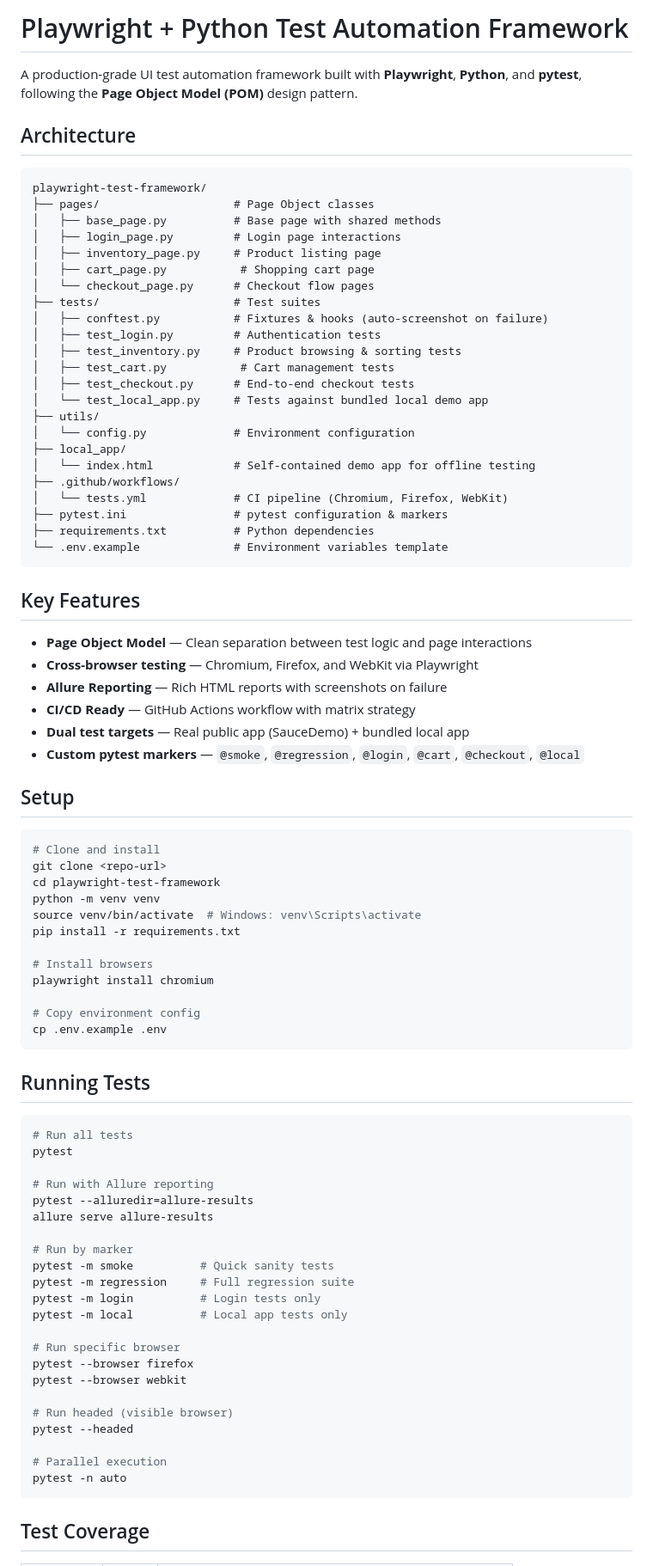
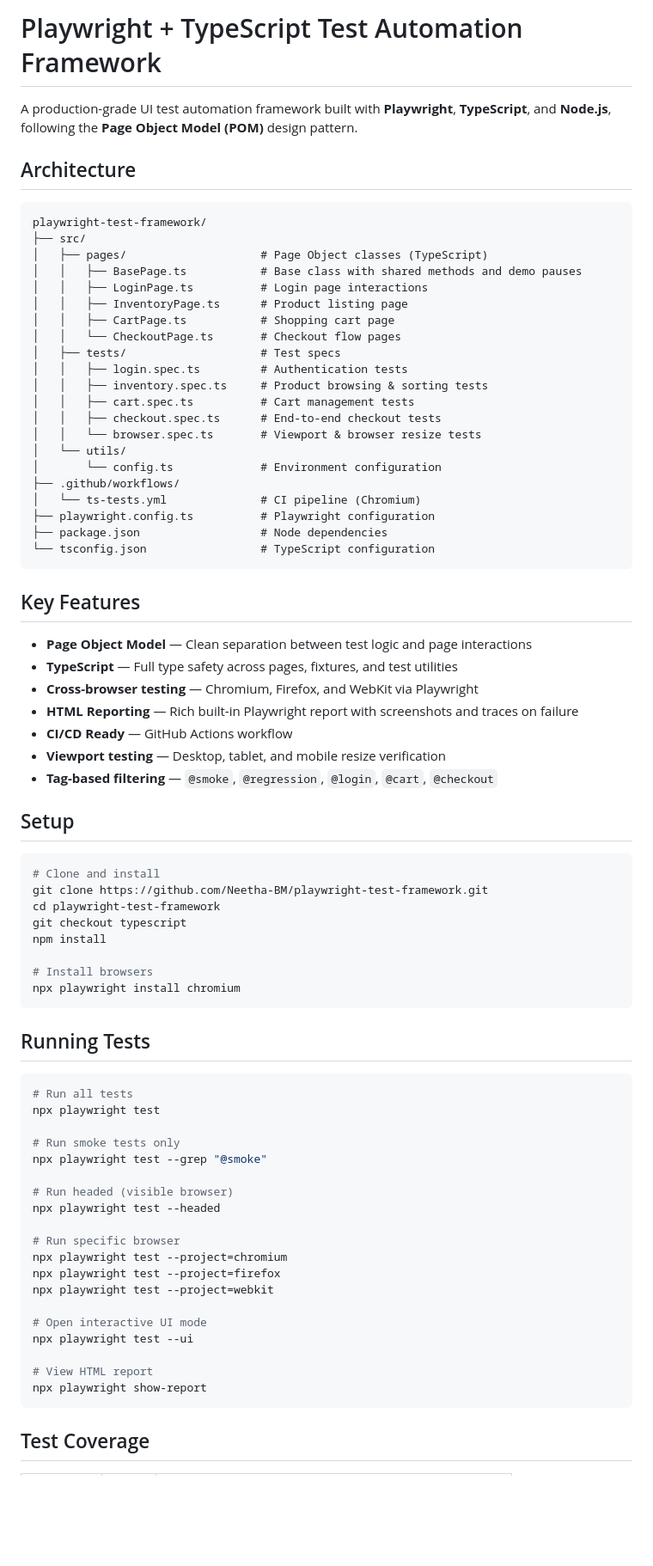
Before and after one commit to Neetha-BM/playwright-test-framework, a Markdown page: README.md, the part around one of its changes. Shown at 86% size. Rendered like a GitHub page; blank space fills up the shorter version.

Commit message:
Update README for TypeScript branch

````diff
--- a/README.md
+++ b/README.md
@@ -1,86 +1,78 @@
-# Playwright + Python Test Automation Framework
+# Playwright + TypeScript Test Automation Framework
 
-A production-grade UI test automation framework built with **Playwright**, **Python**, and **pytest**, following the **Page Object Model (POM)** design pattern.
+A production-grade UI test automation framework built with **Playwright**, **TypeScript**, and **Node.js**, following the **Page Object Model (POM)** design pattern.
 
 ## Architecture
 
 ```
 playwright-test-framework/
-├── pages/                    # Page Object classes
-│   ├── base_page.py          # Base page with shared methods
-│   ├── login_page.py         # Login page interactions
-│   ├── inventory_page.py     # Product listing page
-│   ├── cart_page.py           # Shopping cart page
-│   └── checkout_page.py      # Checkout flow pages
-├── tests/                    # Test suites
-│   ├── conftest.py           # Fixtures & hooks (auto-screenshot on failure)
-│   ├── test_login.py         # Authentication tests
-│   ├── test_inventory.py     # Product browsing & sorting tests
-│   ├── test_cart.py           # Cart management tests
-│   ├── test_checkout.py      # End-to-end checkout tests
-│   └── test_local_app.py     # Tests against bundled local demo app
-├── utils/
-│   └── config.py             # Environment configuration
-├── local_app/
-│   └── index.html            # Self-contained demo app for offline testing
+├── src/
+│   ├── pages/                    # Page Object classes (TypeScript)
+│   │   ├── BasePage.ts           # Base class with shared methods and demo pauses
+│   │   ├── LoginPage.ts          # Login page interactions
+│   │   ├── InventoryPage.ts      # Product listing page
+│   │   ├── CartPage.ts           # Shopping cart page
+│   │   └── CheckoutPage.ts       # Checkout flow pages
+│   ├── tests/                    # Test specs
+│   │   ├── login.spec.ts         # Authentication tests
+│   │   ├── inventory.spec.ts     # Product browsing & sorting tests
+│   │   ├── cart.spec.ts          # Cart management tests
+│   │   ├── checkout.spec.ts      # End-to-end checkout tests
+│   │   └── browser.spec.ts       # Viewport & browser resize tests
+│   └── utils/
+│       └── config.ts             # Environment configuration
 ├── .github/workflows/
-│   └── tests.yml             # CI pipeline (Chromium, Firefox, WebKit)
-├── pytest.ini                # pytest configuration & markers
-├── requirements.txt          # Python dependencies
-└── .env.example              # Environment variables template
+│   └── ts-tests.yml              # CI pipeline (Chromium)
+├── playwright.config.ts          # Playwright configuration
+├── package.json                  # Node dependencies
+└── tsconfig.json                 # TypeScript configuration
 ```
 
 ## Key Features
 
 - **Page Object Model** — Clean separation between test logic and page interactions
+- **TypeScript** — Full type safety across pages, fixtures, and test utilities
 - **Cross-browser testing** — Chromium, Firefox, and WebKit via Playwright
-- **Allure Reporting** — Rich HTML reports with screenshots on failure
-- **CI/CD Ready** — GitHub Actions workflow with matrix strategy
-- **Dual test targets** — Real public app (SauceDemo) + bundled local app
-- **Custom pytest markers** — `@smoke`, `@regression`, `@login`, `@cart`, `@checkout`, `@local`
+- **HTML Reporting** — Rich built-in Playwright report with screenshots and traces on failure
+- **CI/CD Ready** — GitHub Actions workflow
+- **Viewport testing** — Desktop, tablet, and mobile resize verification
+- **Tag-based filtering** — `@smoke`, `@regression`, `@login`, `@cart`, `@checkout`
 
 ## Setup
 
 ```bash
 # Clone and install
-git clone <repo-url>
+git clone https://github.com/Neetha-BM/playwright-test-framework.git
 cd playwright-test-framework
-python -m venv venv
-source venv/bin/activate  # Windows: venv\Scripts\activate
-pip install -r requirements.txt
+git checkout typescript
+npm install
 
 # Install browsers
-playwright install chromium
-
-# Copy environment config
-cp .env.example .env
+npx playwright install chromium
 ```
 
 ## Running Tests
 
 ```bash
 # Run all tests
-pytest
+npx playwright test
 
-# Run with Allure reporting
-pytest --alluredir=allure-results
-allure serve allure-results
+# Run smoke tests only
+npx playwright test --grep "@smoke"
 
-# Run by marker
-pytest -m smoke          # Quick sanity tests
-pytest -m regression     # Full regression suite
-pytest -m login          # Login tests only
-pytest -m local          # Local app tests only
+# Run headed (visible browser)
+npx playwright test --headed
 
 # Run specific browser
-pytest --browser firefox
-pytest --browser webkit
+npx playwright test --project=chromium
+npx playwright test --project=firefox
+npx playwright test --project=webkit
 
-# Run headed (visible browser)
-pytest --headed
+# Open interactive UI mode
+npx playwright test --ui
 
-# Parallel execution
-pytest -n auto
+# View HTML report
+npx playwright show-report
 ```
 
 ## Test Coverage
````
Also changed, not shown: other parts of README.md (+7 -6 lines).
